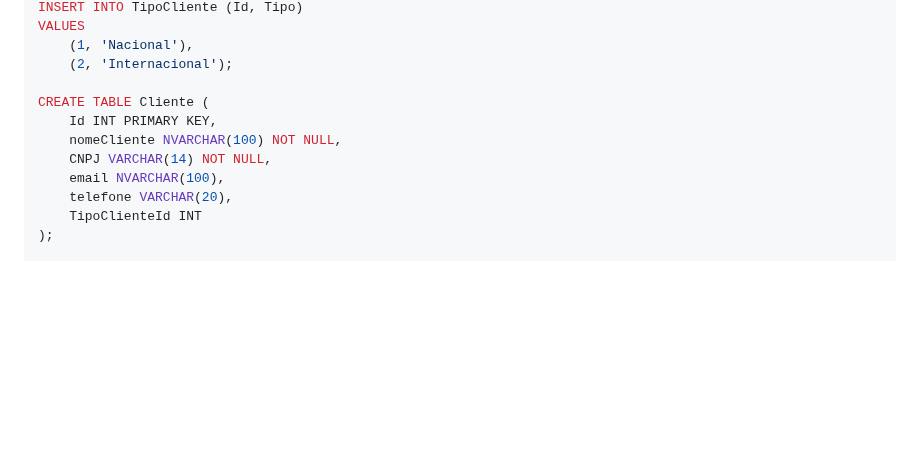
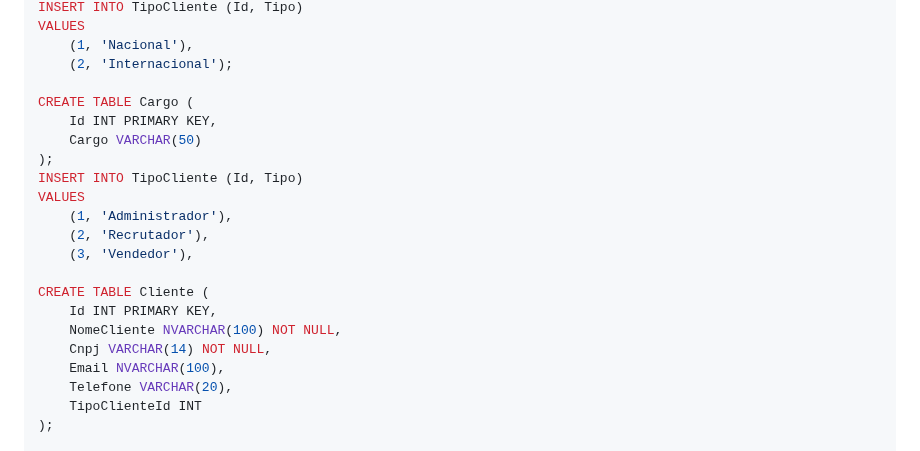
Before and after one commit to ConfuseKarma/DryFi-ProjectBasedLearning, a Markdown page: Linguagem_Progamacao.md, the part around the change. GitHub-like rendering; blank space fills up the shorter version.

```diff
--- a/Linguagem_Progamacao.md
+++ b/Linguagem_Progamacao.md
@@ -24,12 +24,22 @@ VALUES
     (1, 'Nacional'),
     (2, 'Internacional');
 
+CREATE TABLE Cargo (
+    Id INT PRIMARY KEY,
+    Cargo VARCHAR(50)
+);
+INSERT INTO TipoCliente (Id, Tipo)
+VALUES
+    (1, 'Administrador'),
+    (2, 'Recrutador'),
+	(3, 'Vendedor'),
+
 CREATE TABLE Cliente (
     Id INT PRIMARY KEY,
-    nomeCliente NVARCHAR(100) NOT NULL,
-    CNPJ VARCHAR(14) NOT NULL,
-    email NVARCHAR(100),
-    telefone VARCHAR(20),
+    NomeCliente NVARCHAR(100) NOT NULL,
+    Cnpj VARCHAR(14) NOT NULL,
+    Email NVARCHAR(100),
+    Telefone VARCHAR(20),
     TipoClienteId INT
 );
 
```
